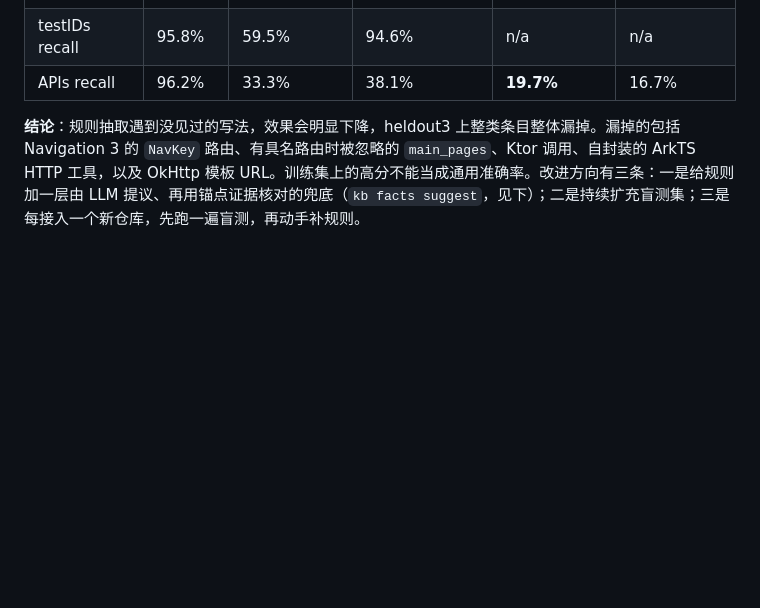
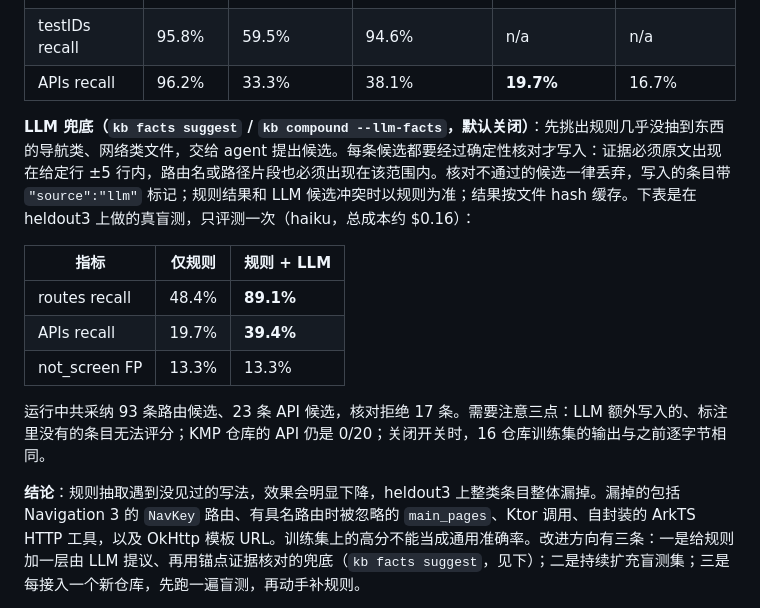
Before and after one commit to luckylucky0001/codewiki, a Markdown page: README.md, the part around the change. GitHub-like rendering; blank space fills up the shorter version.

Commit message:
docs(readme): LLM fallback blind result on heldout3 (routes 48.4% -> 89.1%, APIs 19.7% -> 39.4%)
Co-Authored-By: Claude Opus 5.5 <noreply@anthropic.com>
Claude-Session: https://claude.ai/code/session_01Pd6y26xLwCyYABmqDwQr5h

```diff
--- a/README.md
+++ b/README.md
@@ -37,6 +37,16 @@
 | deeplinks recall | 92.4% | 100% | 100% | n/a | n/a |
 | testIDs recall | 95.8% | 59.5% | 94.6% | n/a | n/a |
 | APIs recall | 96.2% | 33.3% | 38.1% | **19.7%** | 16.7% |
+
+**LLM 兜底（`kb facts suggest` / `kb compound --llm-facts`，默认关闭）**：先挑出规则几乎没抽到东西的导航类、网络类文件，交给 agent 提出候选。每条候选都要经过确定性核对才写入：证据必须原文出现在给定行 ±5 行内，路由名或路径片段也必须出现在该范围内。核对不通过的候选一律丢弃，写入的条目带 `"source":"llm"` 标记；规则结果和 LLM 候选冲突时以规则为准；结果按文件 hash 缓存。下表是在 heldout3 上做的真盲测，只评测一次（haiku，总成本约 $0.16）：
+
+| 指标 | 仅规则 | 规则 + LLM |
+|---|---|---|
+| routes recall | 48.4% | **89.1%** |
+| APIs recall | 19.7% | **39.4%** |
+| not_screen FP | 13.3% | 13.3% |
+
+运行中共采纳 93 条路由候选、23 条 API 候选，核对拒绝 17 条。需要注意三点：LLM 额外写入的、标注里没有的条目无法评分；KMP 仓库的 API 仍是 0/20；关闭开关时，16 仓库训练集的输出与之前逐字节相同。
 
 **结论**：规则抽取遇到没见过的写法，效果会明显下降，heldout3 上整类条目整体漏掉。漏掉的包括 Navigation 3 的 `NavKey` 路由、有具名路由时被忽略的 `main_pages`、Ktor 调用、自封装的 ArkTS HTTP 工具，以及 OkHttp 模板 URL。训练集上的高分不能当成通用准确率。改进方向有三条：一是给规则加一层由 LLM 提议、再用锚点证据核对的兜底（`kb facts suggest`，见下）；二是持续扩充盲测集；三是每接入一个新仓库，先跑一遍盲测，再动手补规则。
 
```
